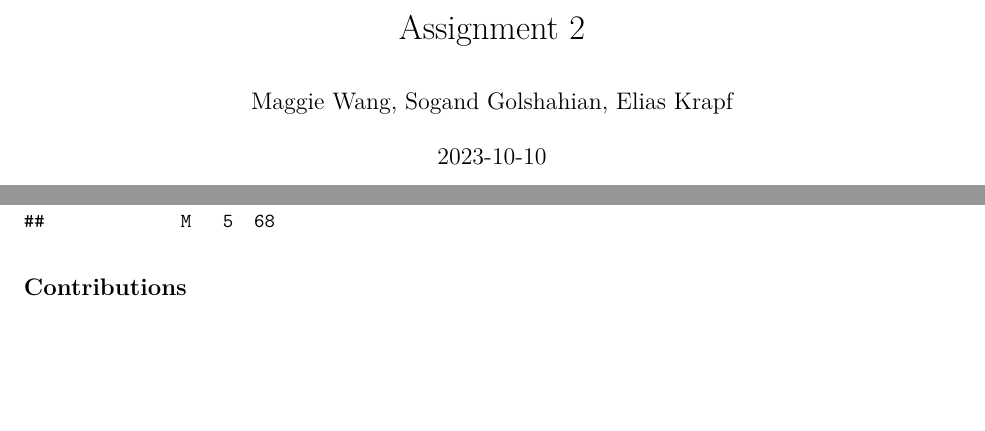
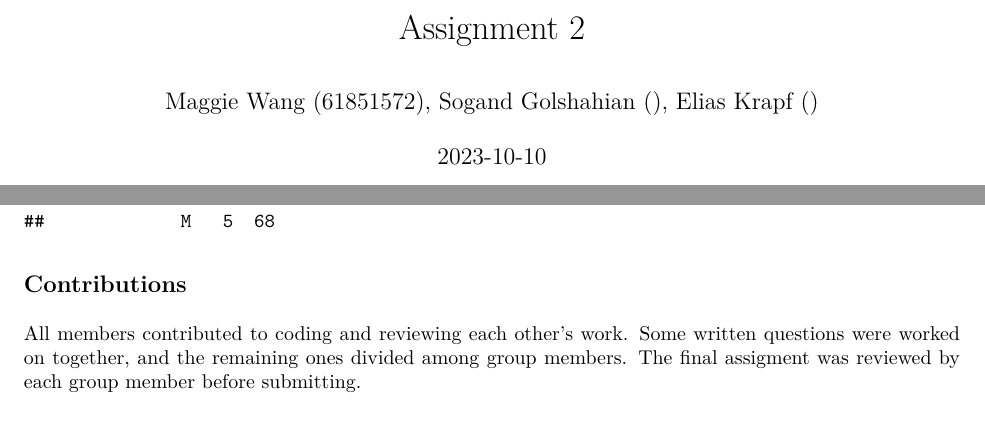
Before and after one commit to maggie63/bmeg-310-assignment_2, an R Markdown document (assignment-2.Rmd): two parts of pages 1 and 10 of 10, joined at a grey line, cut so that both start at the same text, the shorter picture padded with empty space. The pictures show the output file assignment-2.pdf that the author committed with the source.

Commit message:
added contributions

````diff
--- a/assignment-2.Rmd
+++ b/assignment-2.Rmd
@@ -1,6 +1,6 @@
 ---
 title: "Assignment 2"
-author: "Maggie Wang, Sogand Golshahian, Elias Krapf"
+author: "Maggie Wang (61851572), Sogand Golshahian (), Elias Krapf ()"
 date: "2023-10-10"
 output:
   pdf_document: default
@@ -268,3 +268,4 @@ table(pca.pred.test, rf.testing$diagnosis)
 ```
 
 ## Contributions
+All members contributed to coding and reviewing each other's work. Some written questions were worked on together, and the remaining ones divided among group members. The final assigment was reviewed by each group member before submitting.
````
Also changed, not shown: assignment-2.pdf.
